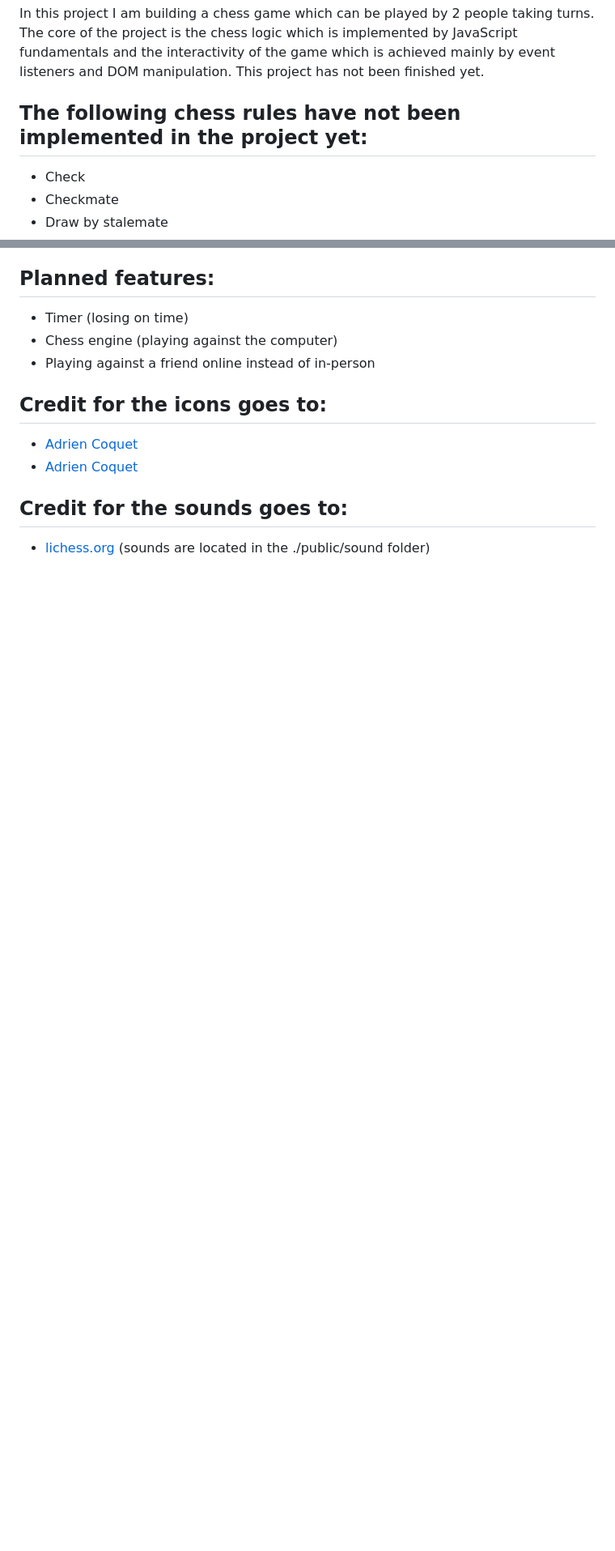
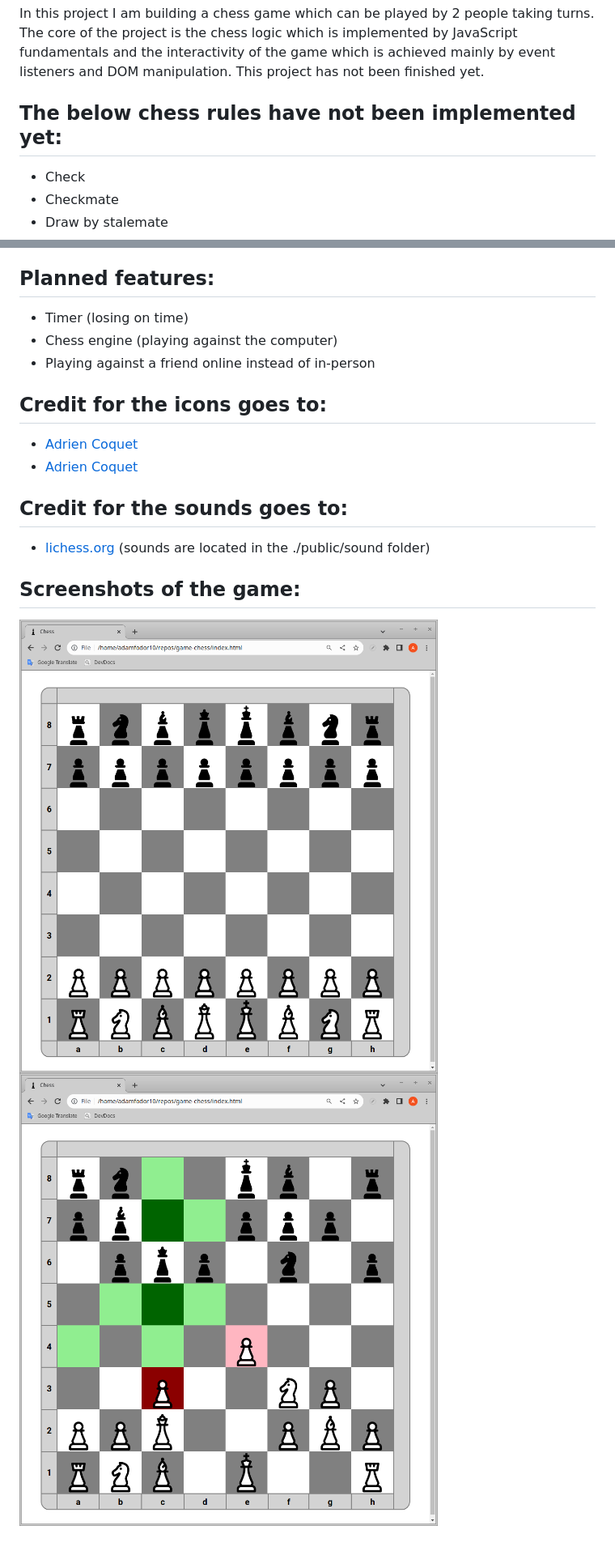
Before and after one commit to adamfodor10/game-chess, a Markdown page: README.md, 2 parts joined by grey strips. Shown: that part at 81% size. Rendered like a GitHub page; pictures changed too: images/screenshot-one.png (added), images/screenshot-two.png (added); blank space fills up the shorter version.

```diff
--- a/README.md
+++ b/README.md
@@ -1,7 +1,7 @@
 # Chess Game
 In this project I am building a chess game which can be played by 2 people taking turns. The core of the project is the chess logic which is implemented by JavaScript fundamentals and the interactivity of the game which is achieved mainly by event listeners and DOM manipulation. This project has not been finished yet.
 
-## The following chess rules have not been implemented in the project yet:
+## The below chess rules have not been implemented yet:
 - Check
 - Checkmate
 - Draw by stalemate
@@ -22,3 +22,7 @@ In this project I am building a chess game which can be played by 2 people takin
 
 ## Credit for the sounds goes to:
 - [lichess.org](https://github.com/lichess-org/lila/tree/master) (sounds are located in the ./public/sound folder)
+
+## Screenshots of the game:
+![Screenshot of chess starting position](./images/screenshot-one.png)
+![Screenshot of chess mid-game position](./images/screenshot-two.png)
```
